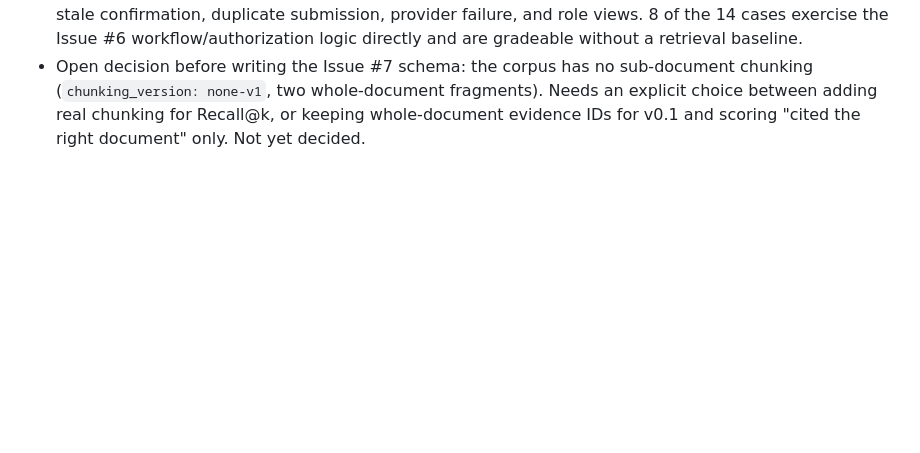
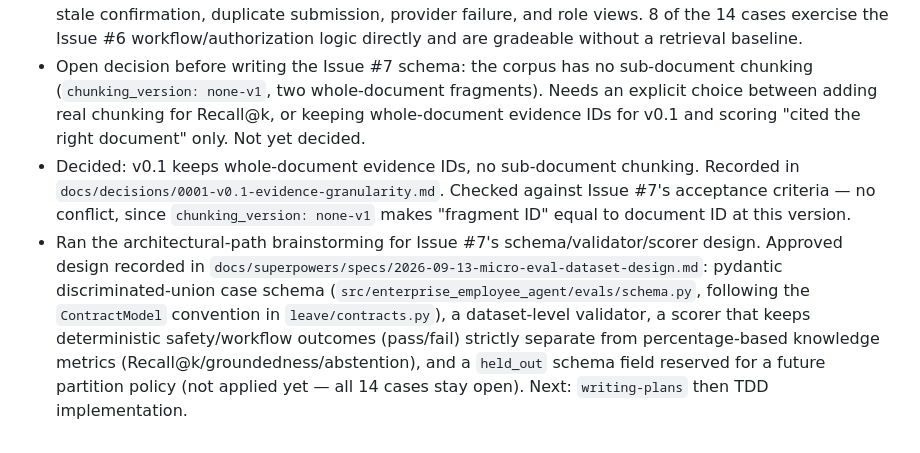
Before and after one commit to spqr-86/enterprise-employee-agent, a Markdown page: HISTORY.md, the part around the change. GitHub-like rendering; blank space fills up the shorter version.

Commit message:
docs: log 2026-09-13 session in history
Co-Authored-By: Claude Sonnet 5 <noreply@anthropic.com>
Claude-Session: https://claude.ai/code/session_01BsvZj8nVfutRd2HWHVB9LW

```diff
--- a/HISTORY.md
+++ b/HISTORY.md
@@ -63,3 +63,16 @@
   (`chunking_version: none-v1`, two whole-document fragments). Needs an explicit choice between
   adding real chunking for Recall@k, or keeping whole-document evidence IDs for v0.1 and scoring
   "cited the right document" only. Not yet decided.
+- Decided: v0.1 keeps whole-document evidence IDs, no sub-document chunking. Recorded in
+  `docs/decisions/0001-v0.1-evidence-granularity.md`. Checked against Issue #7's acceptance
+  criteria — no conflict, since `chunking_version: none-v1` makes "fragment ID" equal to
+  document ID at this version.
+- Ran the architectural-path brainstorming for Issue #7's schema/validator/scorer design.
+  Approved design recorded in
+  `docs/superpowers/specs/2026-09-13-micro-eval-dataset-design.md`: pydantic discriminated-union
+  case schema (`src/enterprise_employee_agent/evals/schema.py`, following the `ContractModel`
+  convention in `leave/contracts.py`), a dataset-level validator, a scorer that keeps
+  deterministic safety/workflow outcomes (pass/fail) strictly separate from percentage-based
+  knowledge metrics (Recall@k/groundedness/abstention), and a `held_out` schema field reserved
+  for a future partition policy (not applied yet — all 14 cases stay open). Next: `writing-plans`
+  then TDD implementation.
```
